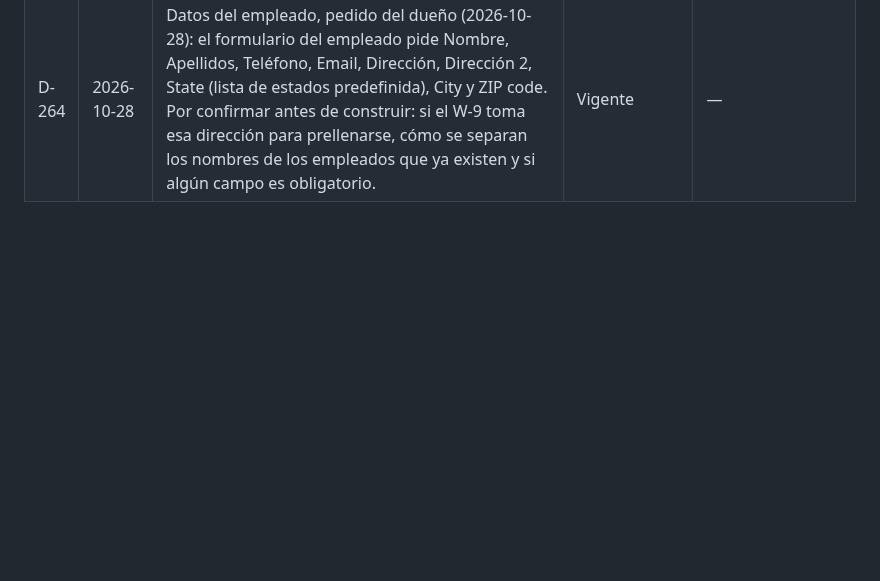
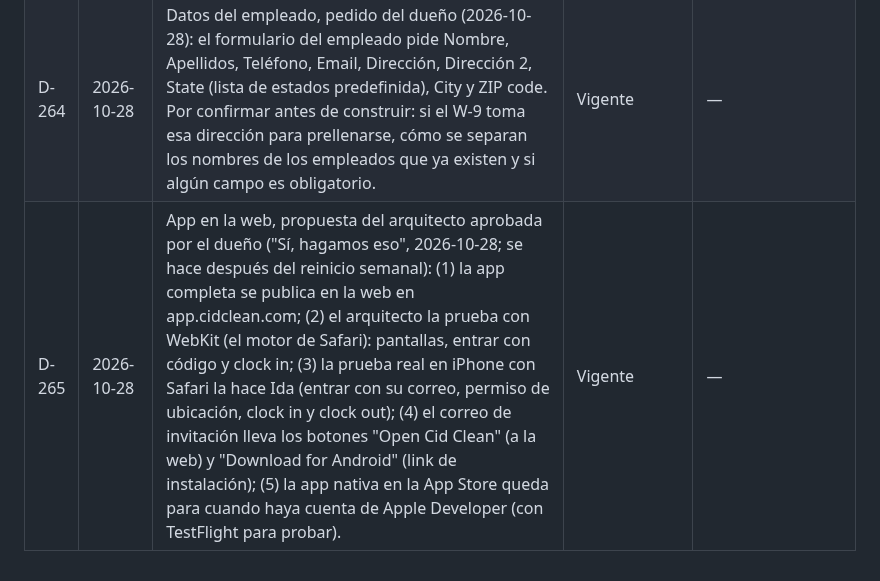
Before and after one commit to CidClean/CidCleanApp, a Markdown page: decisions.md, the part around the change. Drawn GitHub-style; blank space fills up the shorter version.

Commit message:
Registrar la app en la web en app.cidclean.com y los links en la invitación (D-265)
Co-Authored-By: Claude Opus 5.5 <noreply@anthropic.com>
Claude-Session: https://claude.ai/code/session_01AHzqxwBEvxLyurBG1B1z3h

```diff
--- a/decisions.md
+++ b/decisions.md
@@ -270,3 +270,4 @@ Fechas en formato AAAA-MM-DD. Si se decide otro formato, se registra aquí como
 | D-262 | 2026-10-27 | Pedido del dueño ("yo como super admin debo ser capaz de editar esas cosas siempre", 2026-10-27): el Super Admin puede siempre registrar, agregar y editar el trabajo de cualquier persona en cualquier visita, aunque la visita ya esté aprobada; al guardar, el pago de esa persona se vuelve a calcular y el cambio queda en el historial. | Vigente | — |
 | D-263 | 2026-10-28 | Documentos propios del empleado 1099 con acceso a la app, propuesta del arquitecto confirmada por el dueño ("Correcto", 2026-10-28): ve su W-9 firmado y su certificado de seguro; puede descargar su propio W-9 firmado; y puede subir él mismo su certificado de seguro cuando lo renueve (reemplaza al anterior y queda en el historial). Nadie más que él y el Super Admin abre su W-9 (D-260 sigue para los demás admins). La pantalla está por diseñar y aprobar antes de construir. | Vigente | D-260 (en parte) |
 | D-264 | 2026-10-28 | Datos del empleado, pedido del dueño (2026-10-28): el formulario del empleado pide Nombre, Apellidos, Teléfono, Email, Dirección, Dirección 2, State (lista de estados predefinida), City y ZIP code. Por confirmar antes de construir: si el W-9 toma esa dirección para prellenarse, cómo se separan los nombres de los empleados que ya existen y si algún campo es obligatorio. | Vigente | — |
+| D-265 | 2026-10-28 | App en la web, propuesta del arquitecto aprobada por el dueño ("Sí, hagamos eso", 2026-10-28; se hace después del reinicio semanal): (1) la app completa se publica en la web en app.cidclean.com; (2) el arquitecto la prueba con WebKit (el motor de Safari): pantallas, entrar con código y clock in; (3) la prueba real en iPhone con Safari la hace Ida (entrar con su correo, permiso de ubicación, clock in y clock out); (4) el correo de invitación lleva los botones "Open Cid Clean" (a la web) y "Download for Android" (link de instalación); (5) la app nativa en la App Store queda para cuando haya cuenta de Apple Developer (con TestFlight para probar). | Vigente | — |
```
